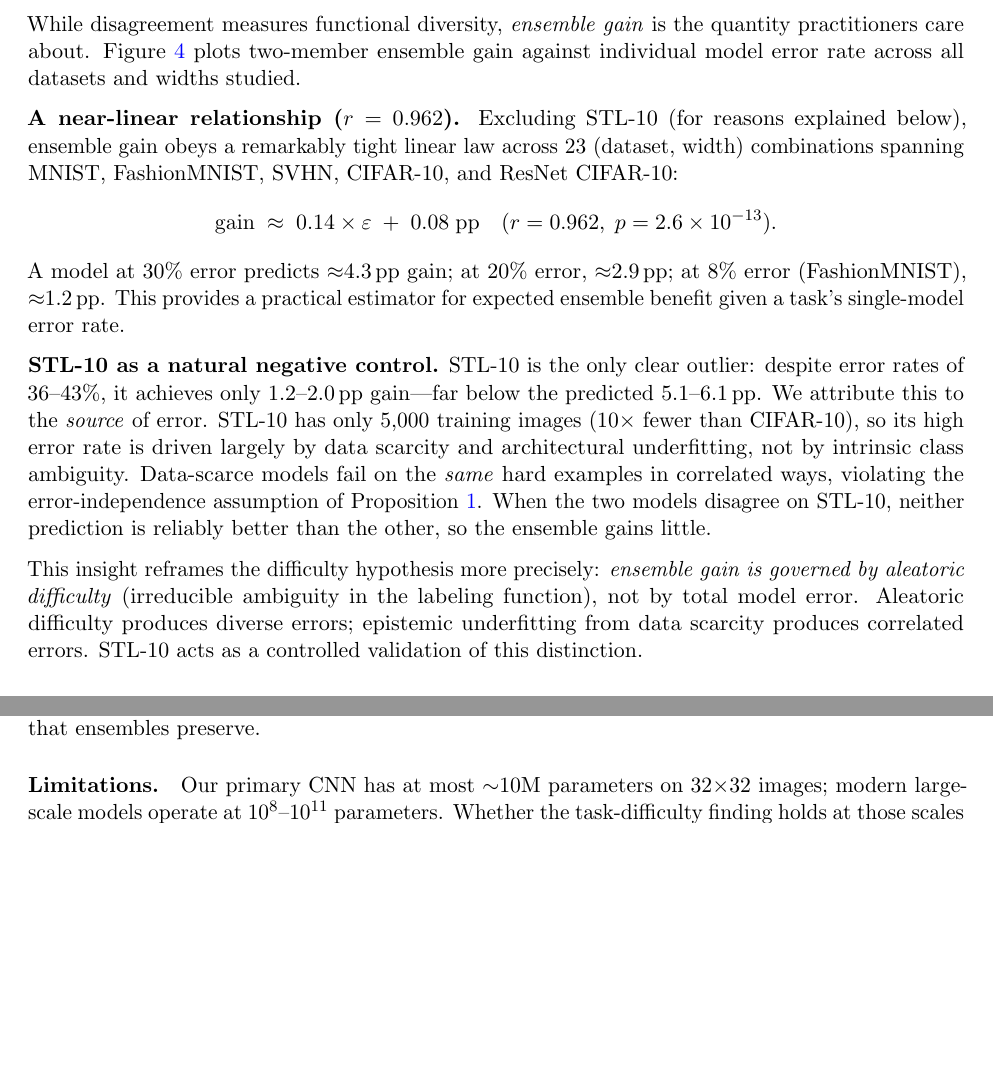
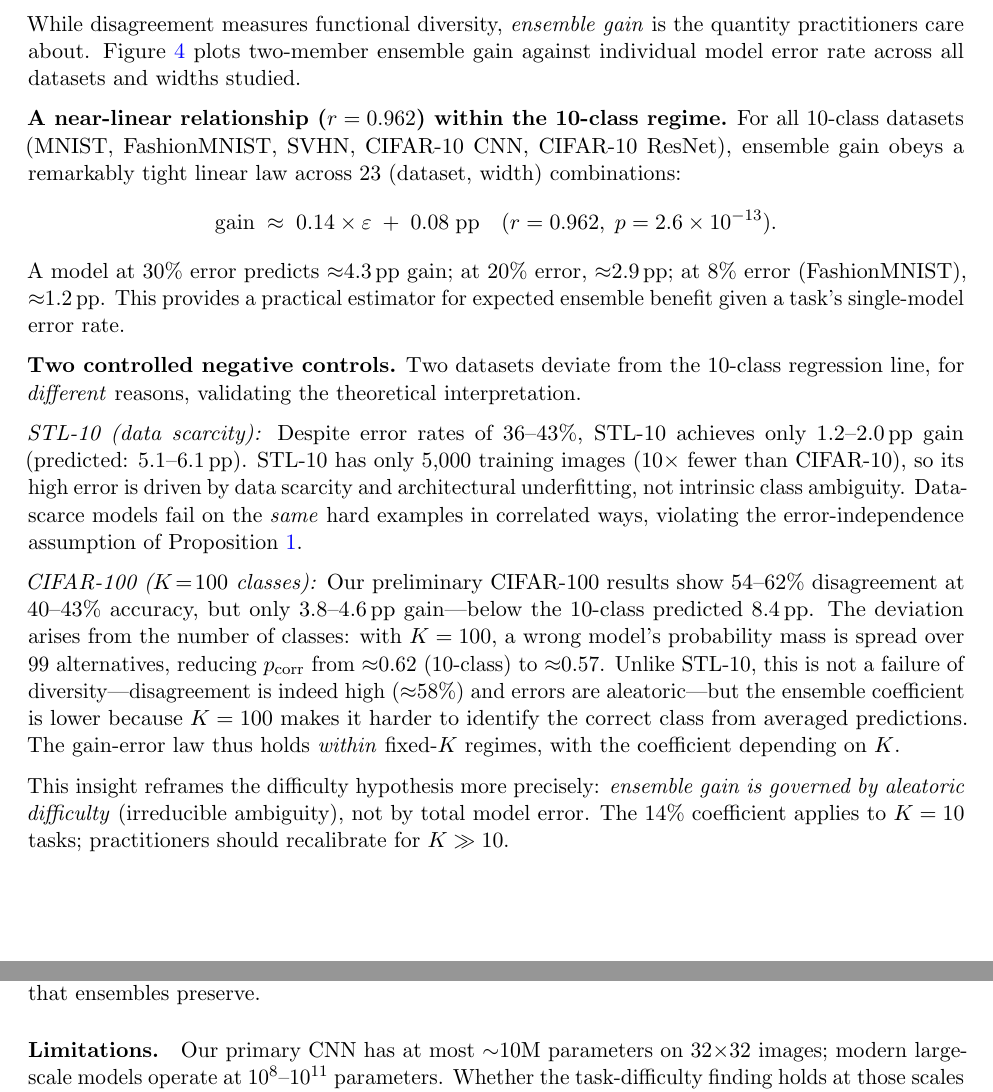
Before and after one commit to mbottoni/scaling-ensembles, a LaTeX paper (reports/scaling_ensembles_report.tex): two parts of pages 7 and 14 of 30 before the commit and two parts of pages 7 and 15 of 30 after it, joined at a grey line, cut so that both start at the same text, the shorter picture padded with empty space. Compiled offline with pdfLaTeX.

Commit message:
Add CIFAR-100 as second negative control for gain-error law
CIFAR-100 shows 54-62% disagreement but only 3.8-4.6pp gain (vs 8.4pp predicted).
Deviation is NOT from correlated failures but from K=100 classes reducing p_corr
from 0.62 to ~0.57. This distinguishes STL-10 (correlated failures from data scarcity)
from CIFAR-100 (reduced gain from many-class regime). Law holds within fixed-K regimes.

```diff
--- a/reports/scaling_ensembles_report.tex
+++ b/reports/scaling_ensembles_report.tex
@@ -497,10 +497,10 @@ quantity practitioners care about.  Figure~\ref{fig:gain_vs_error} plots
 two-member ensemble gain against individual model error rate across all
 datasets and widths studied.
 
-\textbf{A near-linear relationship ($r = 0.962$).}  Excluding STL-10 (for
-reasons explained below), ensemble gain obeys a remarkably tight linear law
-across 23 (dataset, width) combinations spanning MNIST, FashionMNIST, SVHN,
-CIFAR-10, and ResNet CIFAR-10:
+\textbf{A near-linear relationship ($r = 0.962$) within the 10-class regime.}
+For all 10-class datasets (MNIST, FashionMNIST, SVHN, CIFAR-10 CNN,
+CIFAR-10 ResNet), ensemble gain obeys a remarkably tight linear law across
+23 (dataset, width) combinations:
 \[
   \text{gain} \;\approx\; 0.14 \times \varepsilon \;+\; 0.08\;\text{pp}
   \quad (r = 0.962,\; p = 2.6 \times 10^{-13}).
@@ -510,24 +510,34 @@ ${\approx}2.9$\,pp; at 8\% error (FashionMNIST), ${\approx}1.2$\,pp.
 This provides a practical estimator for expected ensemble benefit given
 a task's single-model error rate.
 
-\textbf{STL-10 as a natural negative control.}  STL-10 is the only
-clear outlier: despite error rates of 36--43\%, it achieves only
-1.2--2.0\,pp gain---far below the predicted 5.1--6.1\,pp.  We attribute
-this to the \emph{source} of error.  STL-10 has only 5,000 training
-images (10$\times$ fewer than CIFAR-10), so its high error rate is driven
-largely by data scarcity and architectural underfitting, not by intrinsic
-class ambiguity.  Data-scarce models fail on the \emph{same} hard examples
-in correlated ways, violating the error-independence assumption of
-Proposition~\ref{prop:multiplicity}.  When the two models disagree on
-STL-10, neither prediction is reliably better than the other, so the
-ensemble gains little.
+\textbf{Two controlled negative controls.}  Two datasets deviate from
+the 10-class regression line, for \emph{different} reasons, validating
+the theoretical interpretation.
+
+\emph{STL-10 (data scarcity):}  Despite error rates of 36--43\%, STL-10
+achieves only 1.2--2.0\,pp gain (predicted: 5.1--6.1\,pp).  STL-10 has
+only 5,000 training images ($10\times$ fewer than CIFAR-10), so its high
+error is driven by data scarcity and architectural underfitting, not
+intrinsic class ambiguity.  Data-scarce models fail on the \emph{same}
+hard examples in correlated ways, violating the error-independence assumption
+of Proposition~\ref{prop:multiplicity}.
+
+\emph{CIFAR-100 ($K\!=\!100$ classes):}  Our preliminary CIFAR-100
+results show 54--62\% disagreement at 40--43\% accuracy, but only
+3.8--4.6\,pp gain---below the 10-class predicted 8.4\,pp.  The deviation
+arises from the number of classes: with $K=100$, a wrong model's
+probability mass is spread over 99 alternatives, reducing $p_{\mathrm{corr}}$
+from ${\approx}0.62$ (10-class) to ${\approx}0.57$.  Unlike STL-10, this
+is not a failure of diversity---disagreement is indeed high (${\approx}58\%$)
+and errors are aleatoric---but the ensemble coefficient is lower because
+$K=100$ makes it harder to identify the correct class from averaged predictions.
+The gain-error law thus holds \emph{within} fixed-$K$ regimes, with the
+coefficient depending on $K$.
 
 This insight reframes the difficulty hypothesis more precisely:
 \emph{ensemble gain is governed by aleatoric difficulty}
-(irreducible ambiguity in the labeling function), not by total
-model error.  Aleatoric difficulty produces diverse errors;
-epistemic underfitting from data scarcity produces correlated errors.
-STL-10 acts as a controlled validation of this distinction.
+(irreducible ambiguity), not by total model error.  The 14\% coefficient
+applies to $K=10$ tasks; practitioners should recalibrate for $K \gg 10$.
 
 \begin{figure}[h]
 \centering
```
Also changed, not shown: reports/scaling_ensembles_report.tex (11 more changed lines).
